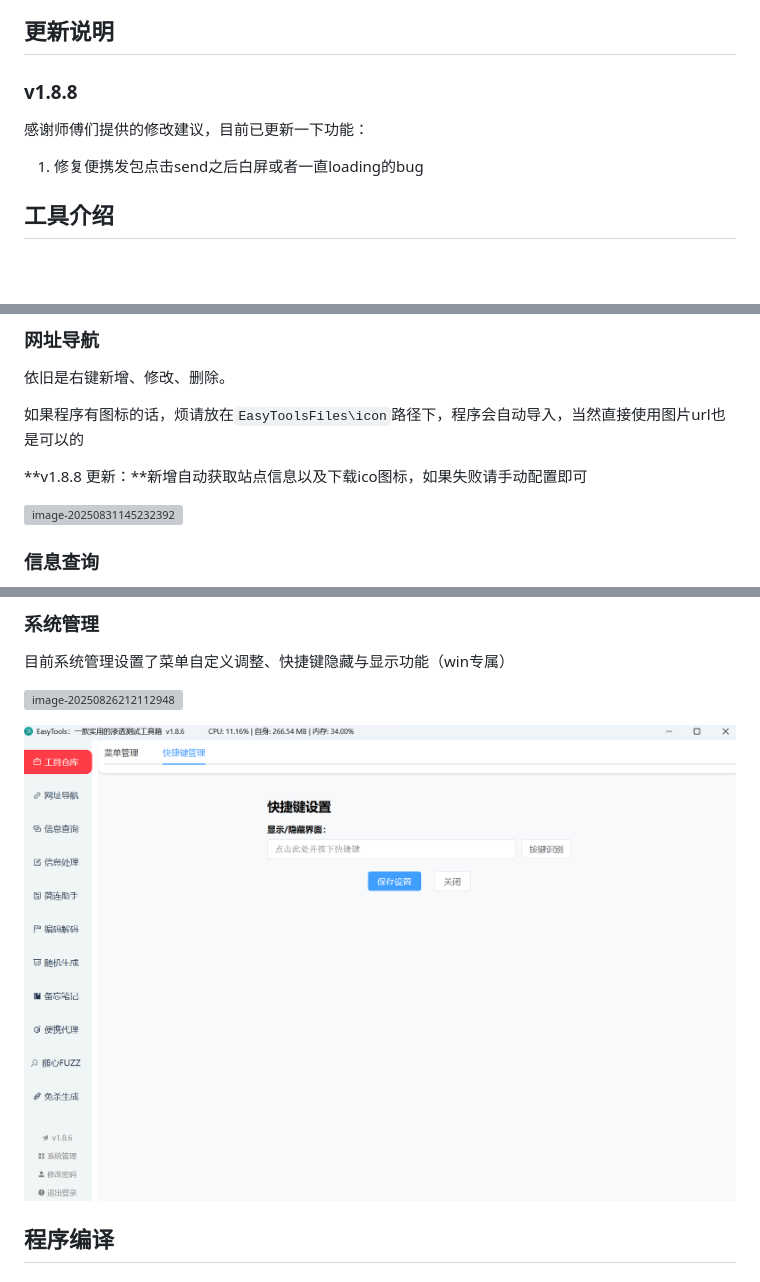
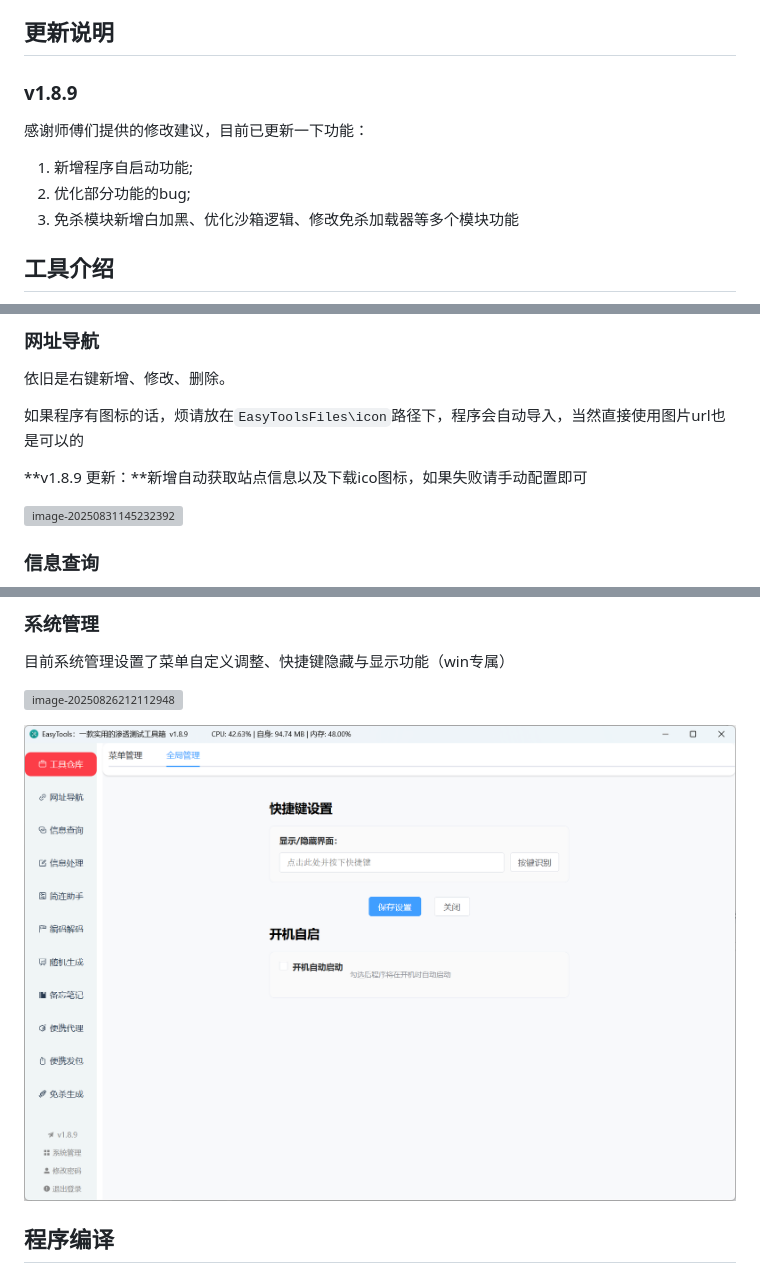
Before and after one commit to doki-byte/EasyTools, a Markdown page: README.md, 3 parts joined by grey strips. Drawn GitHub-style; pictures changed too: images/image-20250927222442743.png (added); blank space fills up the shorter version; grey boxes are pictures that could not be loaded.

```diff
--- a/README.md
+++ b/README.md
@@ -8,11 +8,13 @@
 
 ## 更新说明
 
-###  v1.8.8
+###  v1.8.9
 
 感谢师傅们提供的修改建议，目前已更新一下功能：
 
-1. 修复便携发包点击send之后白屏或者一直loading的bug
+1. 新增程序自启动功能;
+2. 优化部分功能的bug;
+3. 免杀模块新增白加黑、优化沙箱逻辑、修改免杀加载器等多个模块功能
 
 ## 工具介绍
 
@@ -64,7 +66,7 @@ cd /D EasyToolsFiles\tools\gui_webshell\Godzilla && loader.vbs [可选参数]
 
 如果程序有图标的话，烦请放在`EasyToolsFiles\icon`路径下，程序会自动导入，当然直接使用图片url也是可以的
 
-**v1.8.8 更新：**新增自动获取站点信息以及下载ico图标，如果失败请手动配置即可
+**v1.8.9 更新：**新增自动获取站点信息以及下载ico图标，如果失败请手动配置即可
 
 ![image-20250831145232392](images/image-20250831145232392.png)
 
@@ -164,7 +166,7 @@ cd /D EasyToolsFiles\tools\gui_webshell\Godzilla && loader.vbs [可选参数]
 
 ![image-20250826212112948](images/image-20250826212112948.png)
 
-![image-20250831145926678](images/image-20250831145926678.png)
+![image-20250927222442743](images/image-20250927222442743.png)
 
 ## 程序编译
 
```
Also changed, not shown: 16 other files.
